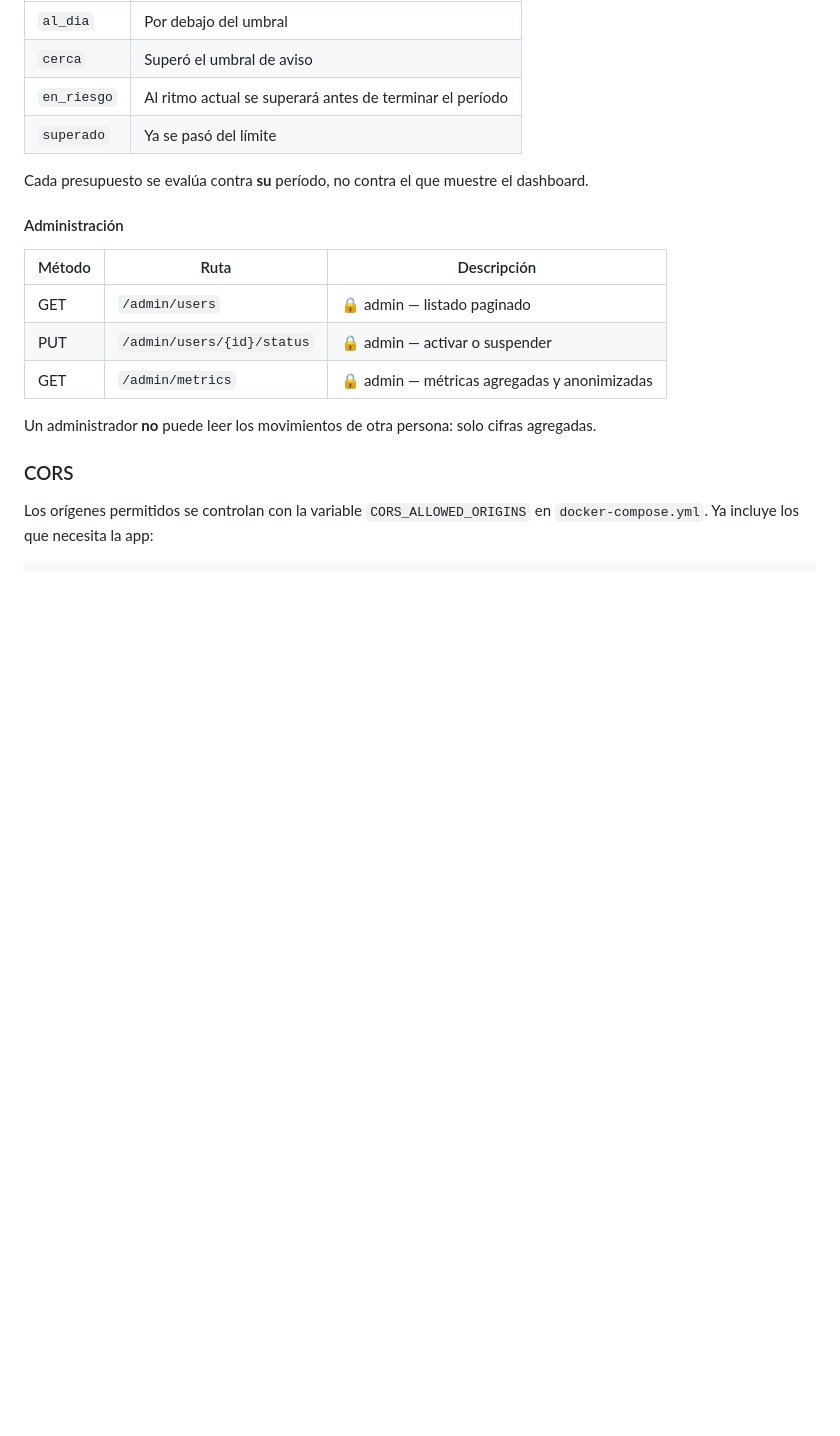
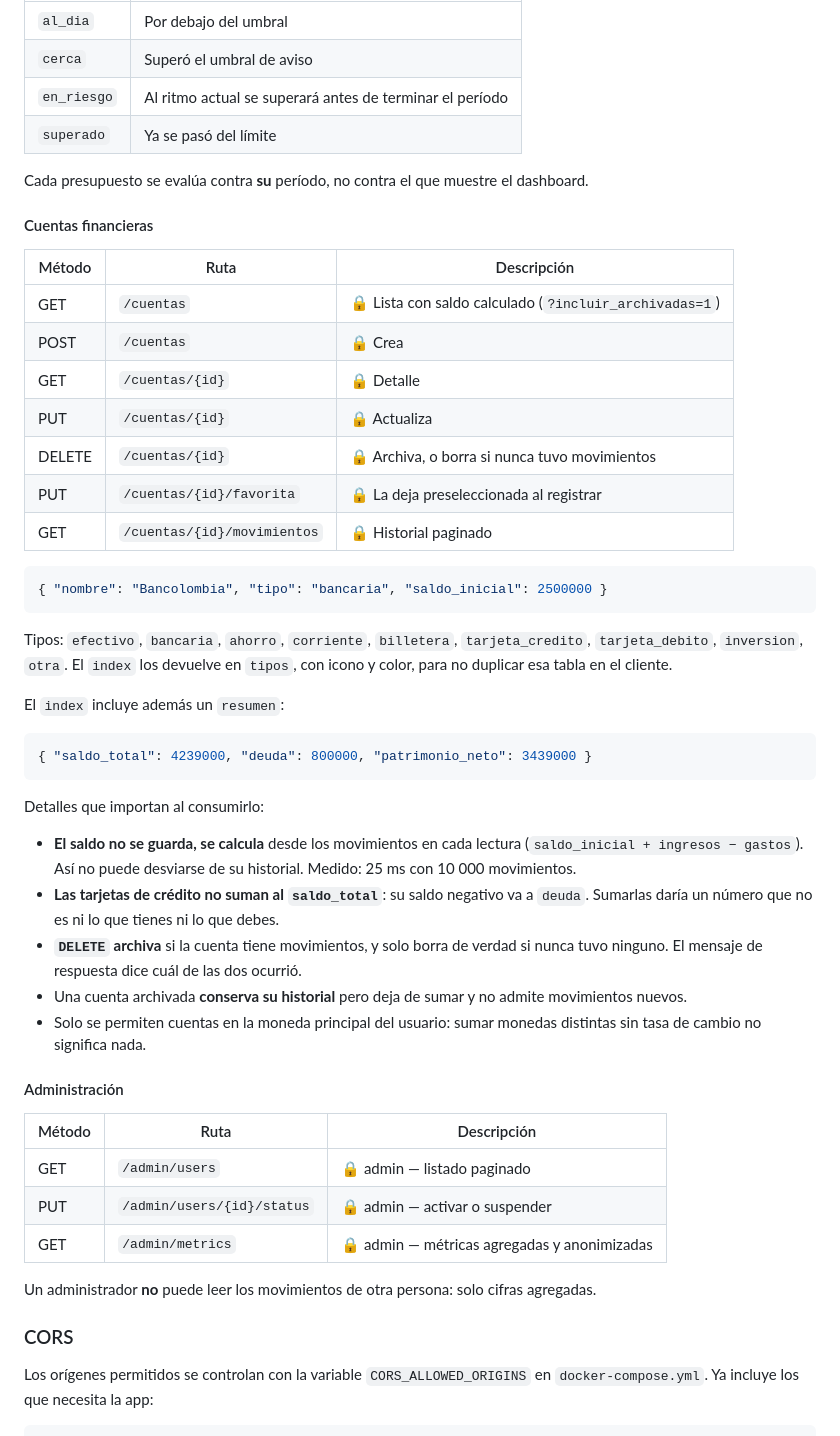
Before and after one commit to ProgramingWithOscar/app-movil-gastos-personales, a Markdown page: README.md, the part around the change. Rendered like a GitHub page; blank space fills up the shorter version.

````diff
--- a/README.md
+++ b/README.md
@@ -167,6 +167,46 @@ Cada elemento vuelve evaluado, con `gastado`, `disponible`, `porcentaje`,
 Cada presupuesto se evalúa contra **su** período, no contra el que muestre el
 dashboard.
 
+#### Cuentas financieras
+
+| Método | Ruta | Descripción |
+|---|---|---|
+| GET | `/cuentas` | 🔒 Lista con saldo calculado (`?incluir_archivadas=1`) |
+| POST | `/cuentas` | 🔒 Crea |
+| GET | `/cuentas/{id}` | 🔒 Detalle |
+| PUT | `/cuentas/{id}` | 🔒 Actualiza |
+| DELETE | `/cuentas/{id}` | 🔒 Archiva, o borra si nunca tuvo movimientos |
+| PUT | `/cuentas/{id}/favorita` | 🔒 La deja preseleccionada al registrar |
+| GET | `/cuentas/{id}/movimientos` | 🔒 Historial paginado |
+
+```json
+{ "nombre": "Bancolombia", "tipo": "bancaria", "saldo_inicial": 2500000 }
+```
+
+Tipos: `efectivo`, `bancaria`, `ahorro`, `corriente`, `billetera`,
+`tarjeta_credito`, `tarjeta_debito`, `inversion`, `otra`. El `index` los
+devuelve en `tipos`, con icono y color, para no duplicar esa tabla en el cliente.
+
+El `index` incluye además un `resumen`:
+
+```json
+{ "saldo_total": 4239000, "deuda": 800000, "patrimonio_neto": 3439000 }
+```
+
+Detalles que importan al consumirlo:
+
+- **El saldo no se guarda, se calcula** desde los movimientos en cada lectura
+  (`saldo_inicial + ingresos − gastos`). Así no puede desviarse de su historial.
+  Medido: 25 ms con 10 000 movimientos.
+- **Las tarjetas de crédito no suman al `saldo_total`**: su saldo negativo va a
+  `deuda`. Sumarlas daría un número que no es ni lo que tienes ni lo que debes.
+- **`DELETE` archiva** si la cuenta tiene movimientos, y solo borra de verdad si
+  nunca tuvo ninguno. El mensaje de respuesta dice cuál de las dos ocurrió.
+- Una cuenta archivada **conserva su historial** pero deja de sumar y no admite
+  movimientos nuevos.
+- Solo se permiten cuentas en la moneda principal del usuario: sumar monedas
+  distintas sin tasa de cambio no significa nada.
+
 #### Administración
 
 | Método | Ruta | Descripción |
````
Also changed, not shown: specs/cuentas/spec.md (+77 -18 lines), specs/cuentas/task.md (+13 -6 lines).
